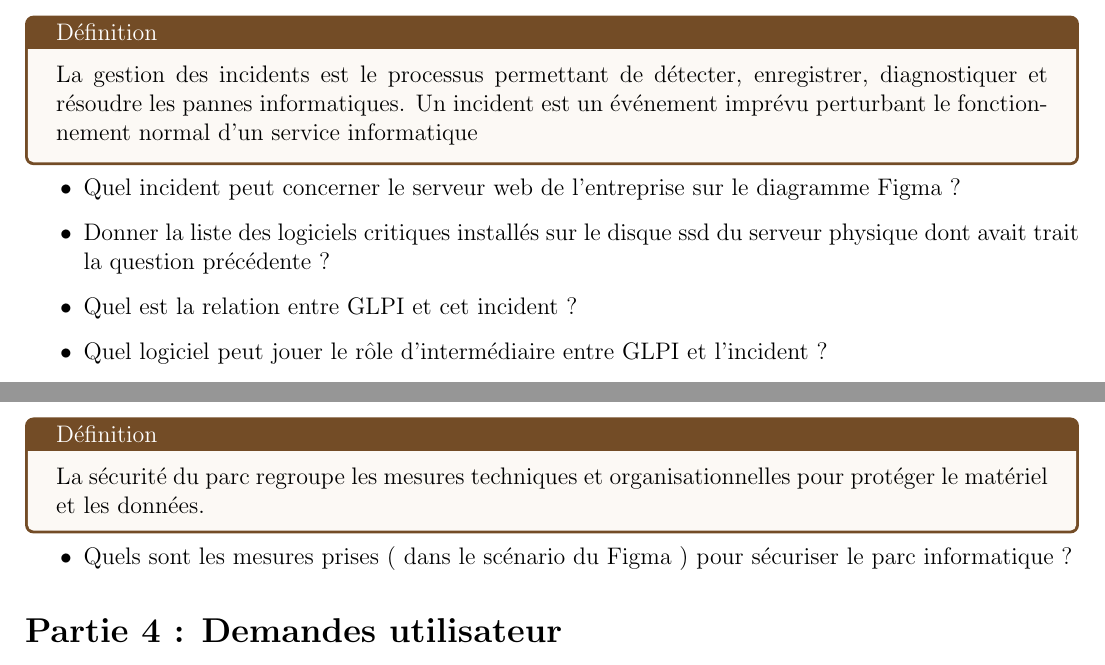
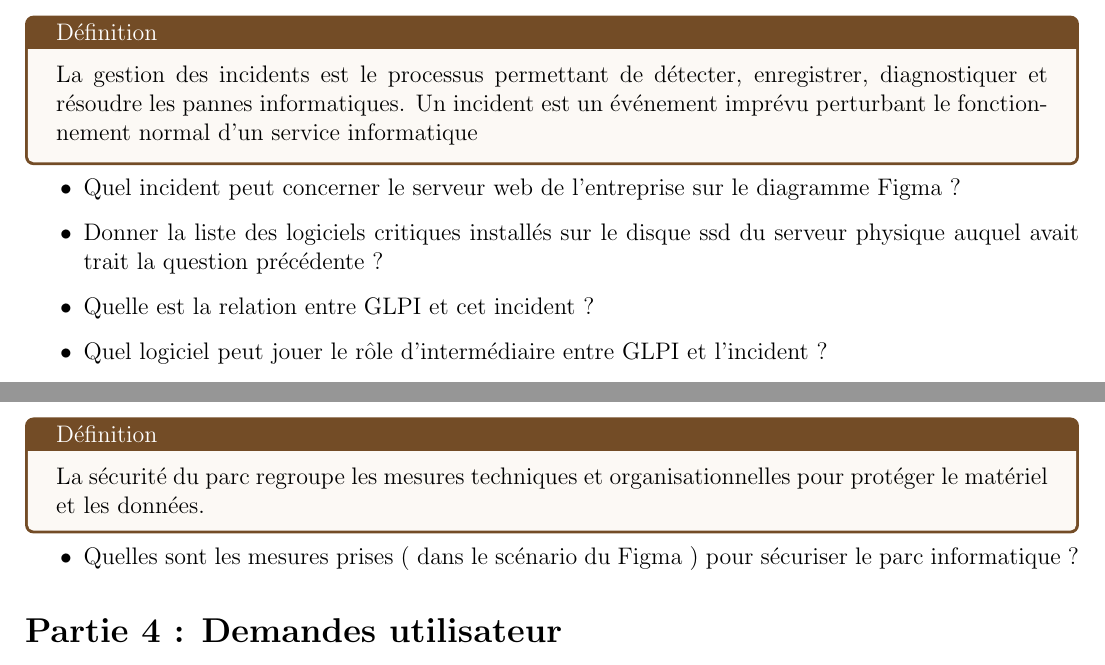
Before and after one commit to borisrosedev/management-infrastructure, a LaTeX document (tasks/tp-1-bis.tex): two parts of page 2 of 2, joined at a grey line, cut so that both start at the same text. Compiled offline with pdfLaTeX.

Commit message:
fix/tp-1-bis

```diff
--- a/tasks/tp-1-bis.tex
+++ b/tasks/tp-1-bis.tex
@@ -72,8 +72,8 @@ informatique
 
 \begin{itemize}
     \item Quel incident peut concerner le serveur web de l'entreprise sur le diagramme Figma ?
-    \item Donner la liste des logiciels critiques installés sur le disque ssd du serveur physique dont avait trait la question précédente ?
-    \item Quel est la relation entre GLPI et cet incident ?
+    \item Donner la liste des logiciels critiques installés sur le disque ssd du serveur physique auquel avait trait la question précédente ?
+    \item Quelle est la relation entre GLPI et cet incident ?
     \item Quel logiciel peut jouer le rôle d'intermédiaire entre GLPI et l'incident ?
     \item Quelles seraient les bonnes pratiques ITIL par rapport à la gestion de cet incident ?
 \end{itemize}
@@ -104,7 +104,7 @@ matériel et les données.
 \end{tcolorbox}
 
 \begin{itemize}
-    \item Quels sont les mesures prises ( dans le scénario du Figma ) pour sécuriser le parc informatique ?
+    \item Quelles sont les mesures prises ( dans le scénario du Figma ) pour sécuriser le parc informatique ?
 \end{itemize}
 
 
```
Also changed, not shown: tasks/tp-1-bis.pdf.
